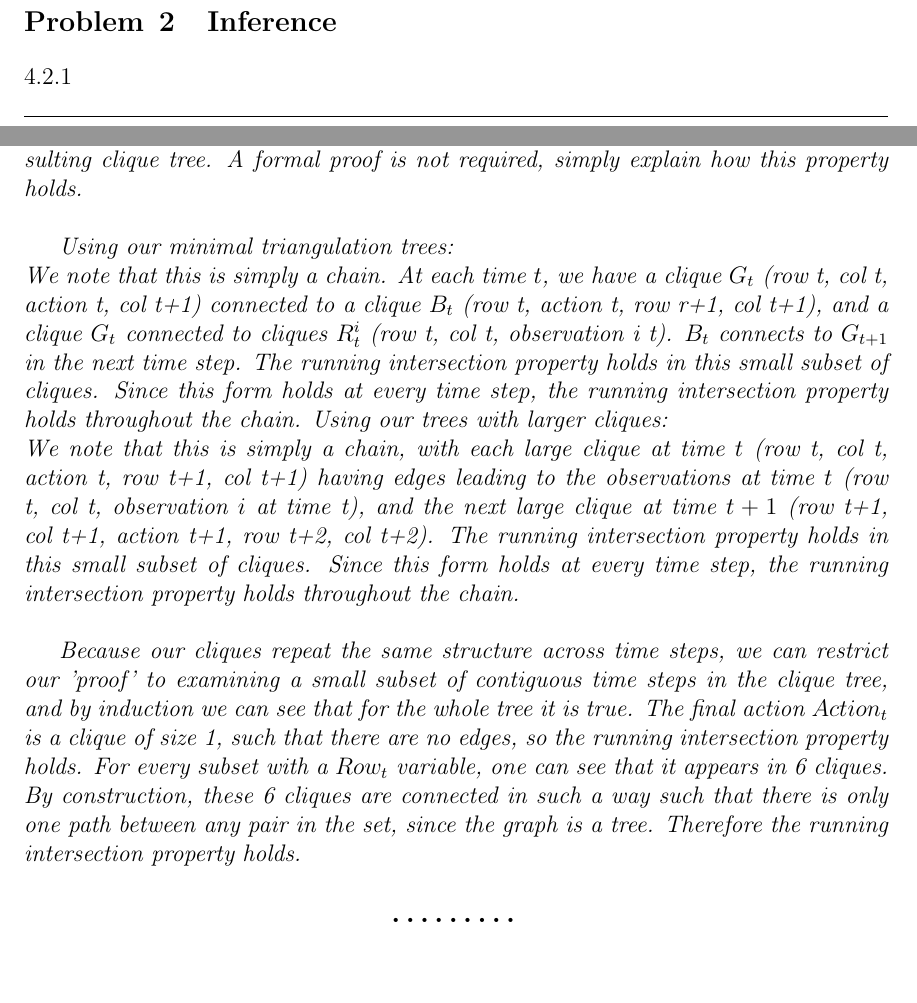
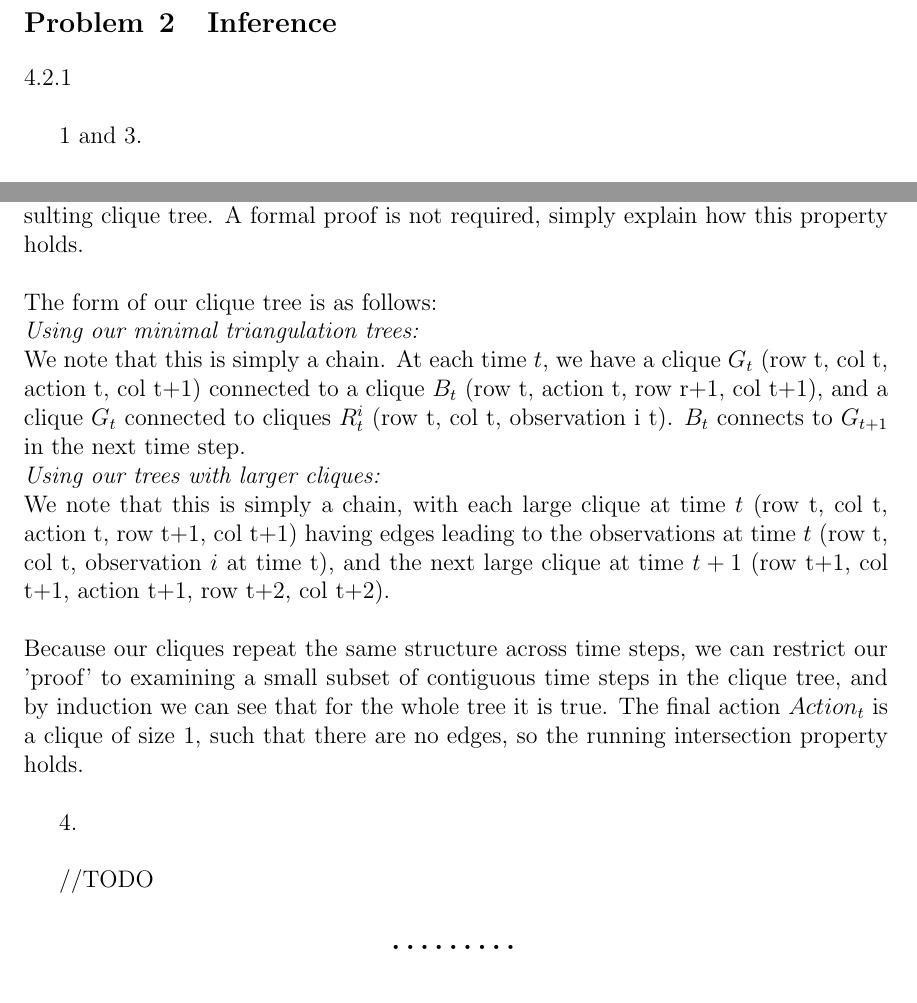
Before and after one commit to themikesmith/mlcd-hw2, a LaTeX document (writeup.tex): two parts of pages 2 and 4 of 6 before the commit and two parts of pages 3 and 4 of 6 after it, joined at a grey line, cut so that both start at the same text. Compiled offline with pdfLaTeX.

Commit message:
fix compile issues

```diff
--- a/writeup.tex
+++ b/writeup.tex
@@ -166,9 +166,9 @@ and explain the advantages over the other models.\\
 \end{problem}{}
 
 \begin{problem}{Inference}
-4.2.1
+4.2.1\\
 
-1.
+1 and 3.\\
 
 Describe the process you followed to make the clique tree. Note one or two
 points in the process where you could have obtained a (slightly) different clique tree by
@@ -226,22 +225,21 @@ would therefore affect the vertices and edges of our clique tree.\\
 in the resulting clique tree. A formal proof is not required, simply
 explain how this property holds.\\
 
-\textit{Using our minimal triangulation trees:}\\
-We note that this is simply a chain.  At each time $t$, we have a clique $G_t$ (row t, col t, action t, col t+1) connected to a clique $B_t$ (row t, action t, row r+1, col t+1), and a clique $G_t$ connected to cliques $R_{t}^{i}$ (row t, col t, observation i t).  $B_t$ connects to $G_{t+1}$ in the next time step.  The running intersection property holds in this small subset of cliques.  Since this form holds at every time step, the running intersection property holds throughout the chain.
-\textit{Using our trees with larger cliques:}\\
-We note that this is simply a chain, with each large clique at time $t$ (row t, col t, action t, row t+1, col t+1) having edges leading to the observations at time $t$ (row t, col t, observation $i$ at time t), and the next large clique at time $t+1$ (row t+1, col t+1, action t+1, row t+2, col t+2).  The running intersection property holds in this small subset of cliques.  Since this form holds at every time step, the running intersection property holds throughout the chain.\\
+\noindent The form of our clique tree is as follows:\\
+\noindent \textit{Using our minimal triangulation trees:}\\
+We note that this is simply a chain.  At each time $t$, we have a clique $G_t$ (row t, col t, action t, col t+1) connected to a clique $B_t$ (row t, action t, row r+1, col t+1), and a clique $G_t$ connected to cliques $R_{t}^{i}$ (row t, col t, observation i t).  $B_t$ connects to $G_{t+1}$ in the next time step.\\
+\noindent \textit{Using our trees with larger cliques:}\\
+We note that this is simply a chain, with each large clique at time $t$ (row t, col t, action t, row t+1, col t+1) having edges leading to the observations at time $t$ (row t, col t, observation $i$ at time t), and the next large clique at time $t+1$ (row t+1, col t+1, action t+1, row t+2, col t+2).\\
 
-Because our cliques repeat the same structure across time steps,
+\noindent Because our cliques repeat the same structure across time steps,
 we can restrict our 'proof' to examining a small subset of contiguous
 time steps in the clique tree, and by induction we can see that for the
 whole tree it is true.  The final action $Action_t$ is a clique of size 1,
-such that there are no edges, so the running intersection property holds.
-For every subset with a $Row_t$ variable, one can see that it appears in
-6 cliques.  By construction, these 6 cliques are connected in such a way
-such that there is only one path between any pair in the set, since the
-graph is a tree.  Therefore the running intersection property holds.
+such that there are no edges, so the running intersection property holds. \\
 
+4.\\
 
+//TODO
 
 \end{problem}{}
 
```
Also changed, not shown: writeup.tex (11 more changed lines).
